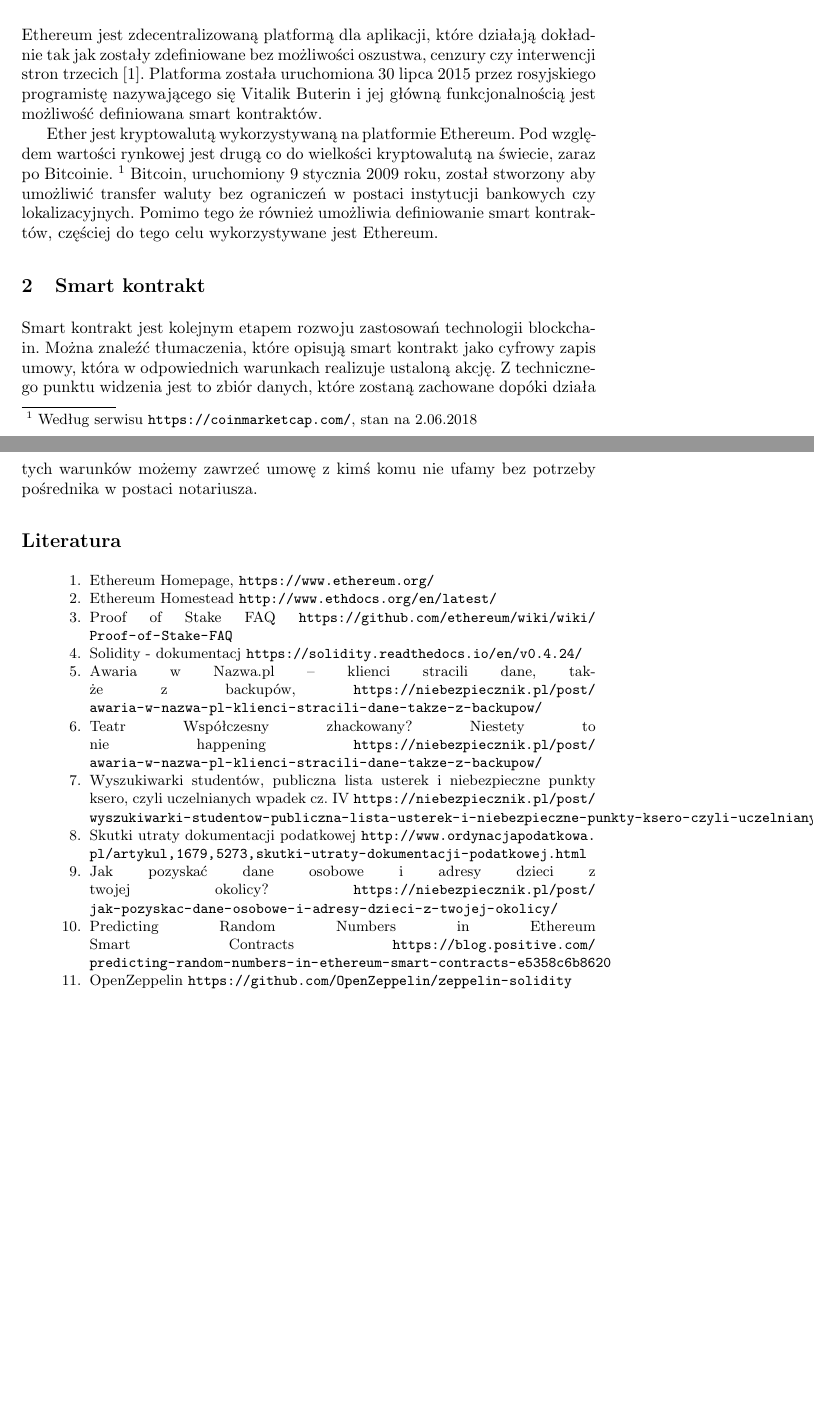
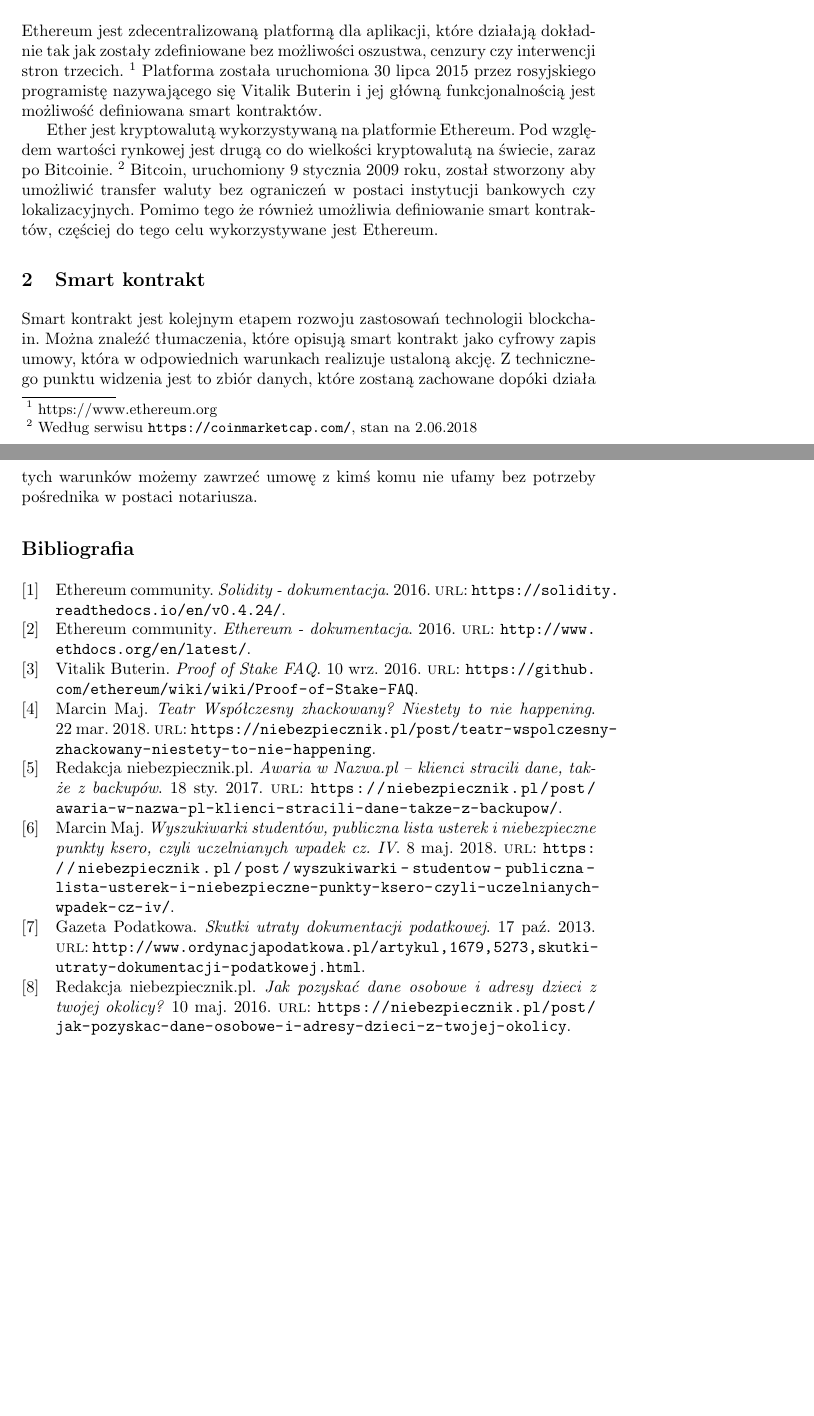
Before and after one commit to WojciechKo/ethereum-article, a LaTeX paper (article.tex): two parts of pages 1 and 7 of 7, joined at a grey line, cut so that both start at the same text, the shorter picture padded with empty space. Compiled offline with pdfLaTeX.

Commit message:
Poprawiona bibliografia

```diff
--- a/article.tex
+++ b/article.tex
@@ -13,8 +13,12 @@
 \usepackage{polski}
 \usepackage{url}
 
+\usepackage[language=polish, sorting=none]{biblatex}
+\addbibresource{bibliography.bib}
+
 % Translate some names to polish
 \def\keywordname{{\bf Słowa Kluczowe:}}
+
 
 \usepackage{letltxmacro}
 \LetLtxMacro{\oldcite}{\cite}
@@ -54,7 +58,7 @@
 
   Ethereum jest zdecentralizowaną platformą dla aplikacji, które działają
   dokładnie tak jak zostały zdefiniowane bez możliwości oszustwa, cenzury czy
-  interwencji stron trzecich\cite{ethereum}. Platforma została uruchomiona
+  interwencji stron trzecich.\footnote{https://www.ethereum.org} Platforma została uruchomiona
   30~lipca~2015 przez rosyjskiego programistę nazywającego się Vitalik Buterin i
   jej główną funkcjonalnością jest możliwość definiowana smart kontraktów.
 
@@ -323,58 +327,8 @@
   warunków możemy zawrzeć umowę z kimś komu nie ufamy bez potrzeby pośrednika w
   postaci notariusza.
 
-%
-% ---- Bibliography ----
-%
-% BibTeX users should specify bibliography style 'splncs04'.
-% References will then be sorted and formatted in the correct style.
-%
-\bibliographystyle{splncs04}
-% \bibliographystyle{chicago}
-
-% \bibliography{mybibliography}
-%
-\begin{thebibliography}{splncs04}
-
-  \bibitem{ethereum} Ethereum Homepage,
-  \url{https://www.ethereum.org/}
-
-  \bibitem{ethereum-doc} Ethereum Homestead
-  \url{http://www.ethdocs.org/en/latest/}
-
-  \bibitem{proof-of-stake} Proof of Stake FAQ
-  \url{https://github.com/ethereum/wiki/wiki/Proof-of-Stake-FAQ}
-
-  \bibitem{solidity} Solidity - dokumentacj
-  \url{https://solidity.readthedocs.io/en/v0.4.24/}
-
-  \bibitem{nazwa-pl-utrata-danych} Awaria w Nazwa.pl – klienci stracili dane,
-  także z backupów,
-  \url{https://niebezpiecznik.pl/post/awaria-w-nazwa-pl-klienci-stracili-dane-takze-z-backupow/}
-
-  \bibitem{teatr-wspolczesny-utrata-danych} Teatr Współczesny zhackowany?
-  Niestety to nie happening
-  \url{https://niebezpiecznik.pl/post/awaria-w-nazwa-pl-klienci-stracili-dane-takze-z-backupow/}
-
-  \bibitem{wyciek-danych-studentow} Wyszukiwarki studentów, publiczna lista
-  usterek i niebezpieczne punkty ksero, czyli uczelnianych wpadek cz. IV
-  \url{https://niebezpiecznik.pl/post/wyszukiwarki-studentow-publiczna-lista-usterek-i-niebezpieczne-punkty-ksero-czyli-uczelnianych-wpadek-cz-iv/}
-
-  \bibitem{utrata-dokumentacji} Skutki utraty dokumentacji podatkowej
-  \url{http://www.ordynacjapodatkowa.pl/artykul,1679,5273,skutki-utraty-dokumentacji-podatkowej.html}
-
-  \bibitem{dane-dzieci} Jak pozyskać dane osobowe i adresy dzieci z twojej
-  okolicy?
-  \url{https://niebezpiecznik.pl/post/jak-pozyskac-dane-osobowe-i-adresy-dzieci-z-twojej-okolicy/}
-
-  \bibitem{liczby-losowe} Predicting Random Numbers in Ethereum Smart Contracts
-  \url{https://blog.positive.com/predicting-random-numbers-in-ethereum-smart-contracts-e5358c6b8620}
-
-  \bibitem{open-zeppelin} OpenZeppelin
-  \url{https://github.com/OpenZeppelin/zeppelin-solidity}
-
-\end{thebibliography}
-
+\printbibliography
+\end{document}
 
 % ########## START OF SAMPLES
 
@@ -421,5 +375,3 @@
 % \end{table}
 
 % % ########## END OF SAMPLES
-
-\end{document}
```
Also changed, not shown: bibliography.bib (added, +54 -0 lines), article.bbl (added), article.pdf, article.tex (6 more changed lines), 3 other files.
